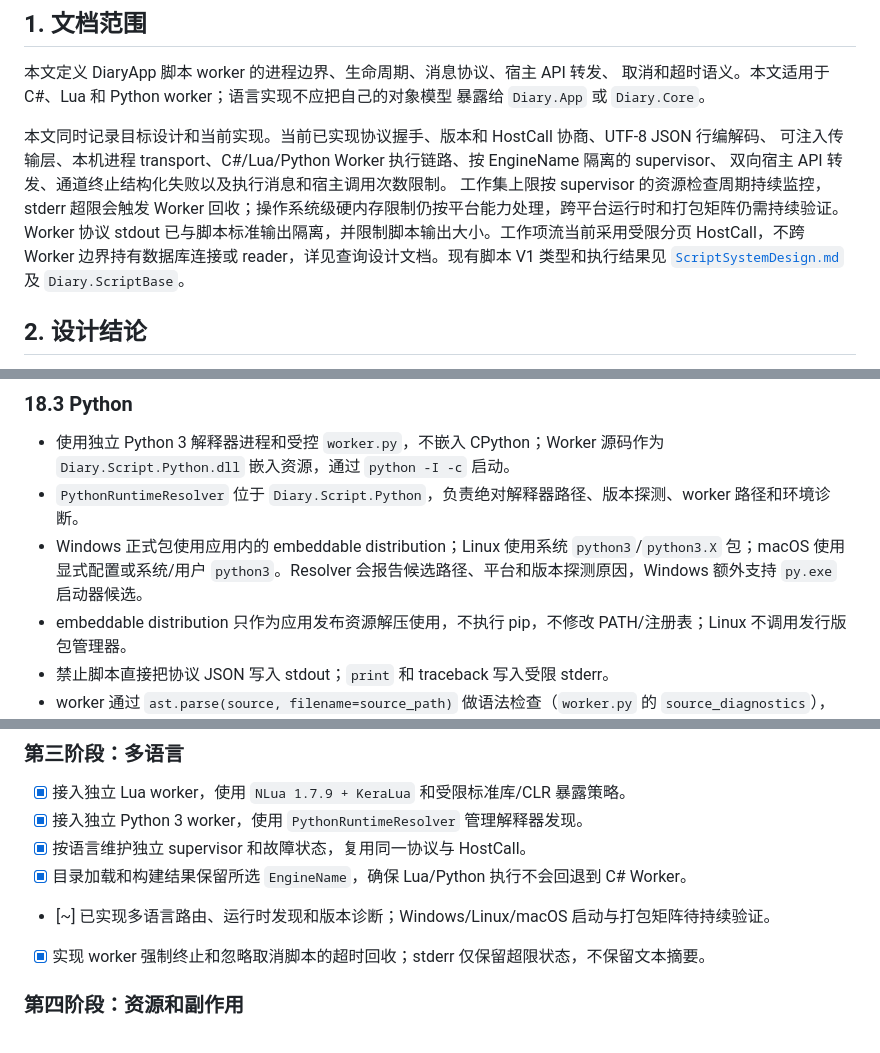
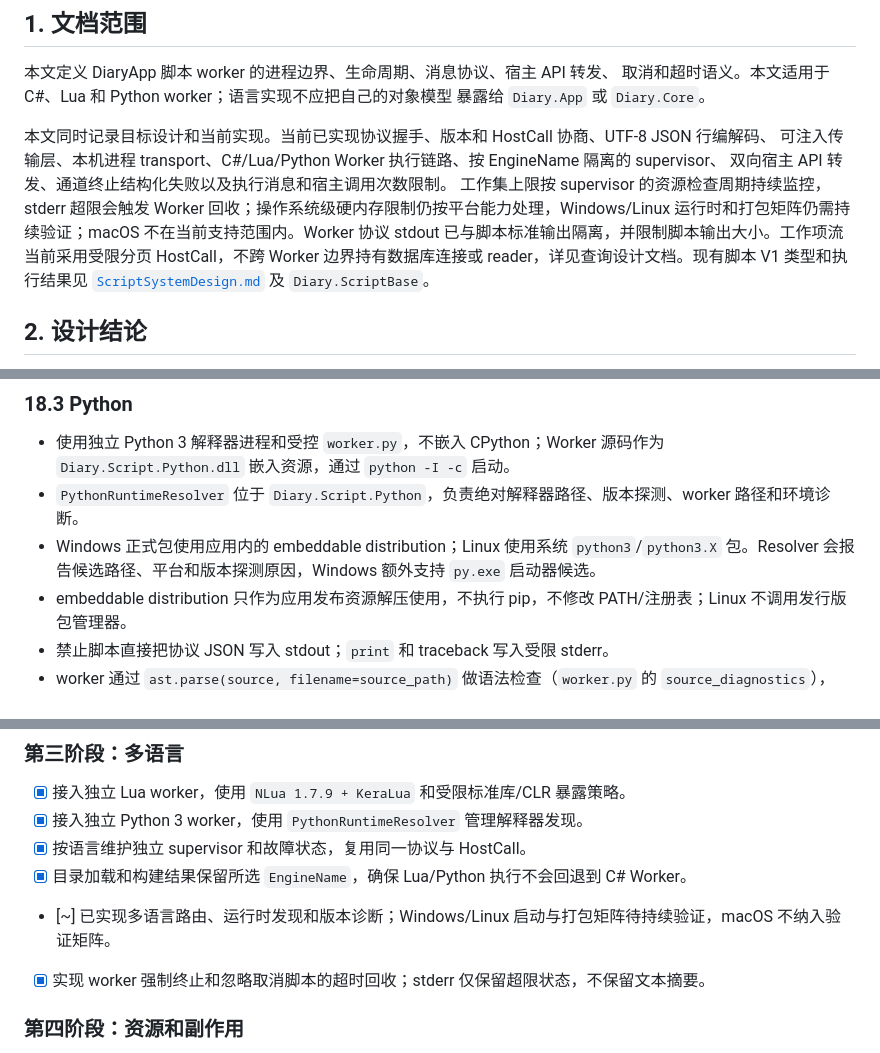
Before and after one commit to micro123/diary-app, a Markdown page: Docs/ScriptWorkerDesign.md, 3 parts joined by grey strips. GitHub-like rendering.

```diff
--- a/Docs/ScriptWorkerDesign.md
+++ b/Docs/ScriptWorkerDesign.md
@@ -9,7 +9,7 @@
 本文同时记录目标设计和当前实现。当前已实现协议握手、版本和 HostCall 协商、UTF-8 JSON 行编解码、
 可注入传输层、本机进程 transport、C#/Lua/Python Worker 执行链路、按 EngineName 隔离的 supervisor、
 双向宿主 API 转发、通道终止结构化失败以及执行消息和宿主调用次数限制。
-工作集上限按 supervisor 的资源检查周期持续监控，stderr 超限会触发 Worker 回收；操作系统级硬内存限制仍按平台能力处理，跨平台运行时和打包矩阵仍需持续验证。Worker 协议 stdout 已与脚本标准输出隔离，并限制脚本输出大小。工作项流当前采用受限分页 HostCall，不跨 Worker 边界持有数据库连接或 reader，详见查询设计文档。现有脚本 V1 类型和执行结果见
+工作集上限按 supervisor 的资源检查周期持续监控，stderr 超限会触发 Worker 回收；操作系统级硬内存限制仍按平台能力处理，Windows/Linux 运行时和打包矩阵仍需持续验证；macOS 不在当前支持范围内。Worker 协议 stdout 已与脚本标准输出隔离，并限制脚本输出大小。工作项流当前采用受限分页 HostCall，不跨 Worker 边界持有数据库连接或 reader，详见查询设计文档。现有脚本 V1 类型和执行结果见
 [`ScriptSystemDesign.md`](ScriptSystemDesign.md) 及 `Diary.ScriptBase`。
 
 ## 2. 设计结论
@@ -571,7 +571,7 @@ supervisor 应支持以下限制，并在 worker 启动或执行前配置：
 
 - 使用独立 Python 3 解释器进程和受控 `worker.py`，不嵌入 CPython；Worker 源码作为 `Diary.Script.Python.dll` 嵌入资源，通过 `python -I -c` 启动。
 - `PythonRuntimeResolver` 位于 `Diary.Script.Python`，负责绝对解释器路径、版本探测、worker 路径和环境诊断。
-- Windows 正式包使用应用内的 embeddable distribution；Linux 使用系统 `python3`/`python3.X` 包；macOS 使用显式配置或系统/用户 `python3`。Resolver 会报告候选路径、平台和版本探测原因，Windows 额外支持 `py.exe` 启动器候选。
+- Windows 正式包使用应用内的 embeddable distribution；Linux 使用系统 `python3`/`python3.X` 包。Resolver 会报告候选路径、平台和版本探测原因，Windows 额外支持 `py.exe` 启动器候选。
 - embeddable distribution 只作为应用发布资源解压使用，不执行 pip，不修改 PATH/注册表；Linux 不调用发行版包管理器。
 - 禁止脚本直接把协议 JSON 写入 stdout；`print` 和 traceback 写入受限 stderr。
 - worker 通过 `ast.parse(source, filename=source_path)` 做语法检查（`worker.py` 的 `source_diagnostics`），`compile` 只在执行阶段调用；执行时创建新的 globals/context；第一版每个 worker 最多执行一个请求。
@@ -661,7 +661,7 @@ worker 重启后不会自动重复未确认的副作用操作。
 - [x] 接入独立 Python 3 worker，使用 `PythonRuntimeResolver` 管理解释器发现。
 - [x] 按语言维护独立 supervisor 和故障状态，复用同一协议与 HostCall。
 - [x] 目录加载和构建结果保留所选 `EngineName`，确保 Lua/Python 执行不会回退到 C# Worker。
-- [~] 已实现多语言路由、运行时发现和版本诊断；Windows/Linux/macOS 启动与打包矩阵待持续验证。
+- [~] 已实现多语言路由、运行时发现和版本诊断；Windows/Linux 启动与打包矩阵待持续验证，macOS 不纳入验证矩阵。
 - [x] 实现 worker 强制终止和忽略取消脚本的超时回收；stderr 仅保留超限状态，不保留文本摘要。
 
 ### 第四阶段：资源和副作用
```
Also changed, not shown: Docs/CurrentArchitecture.md (+2 -1 lines), Docs/TODOS.md (+2 -2 lines).
